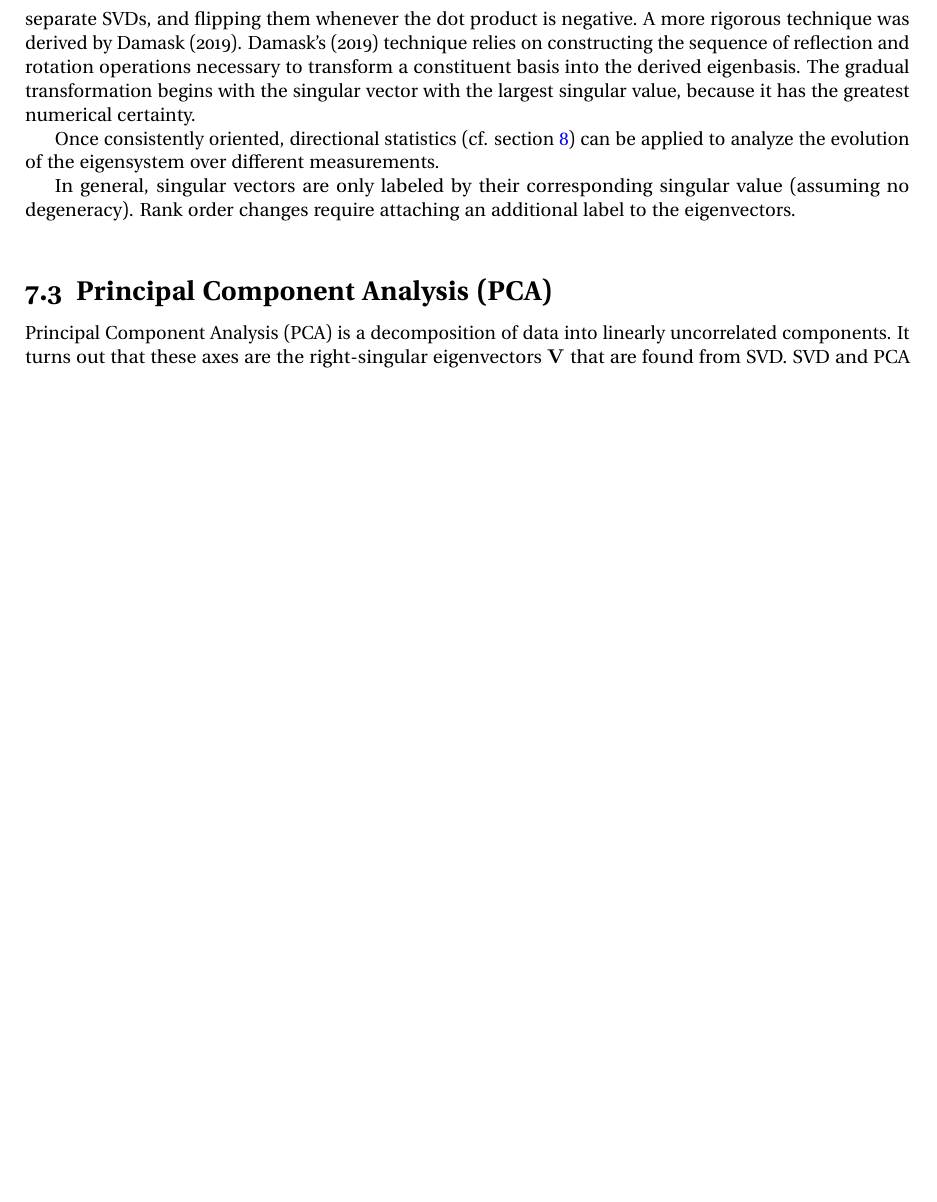
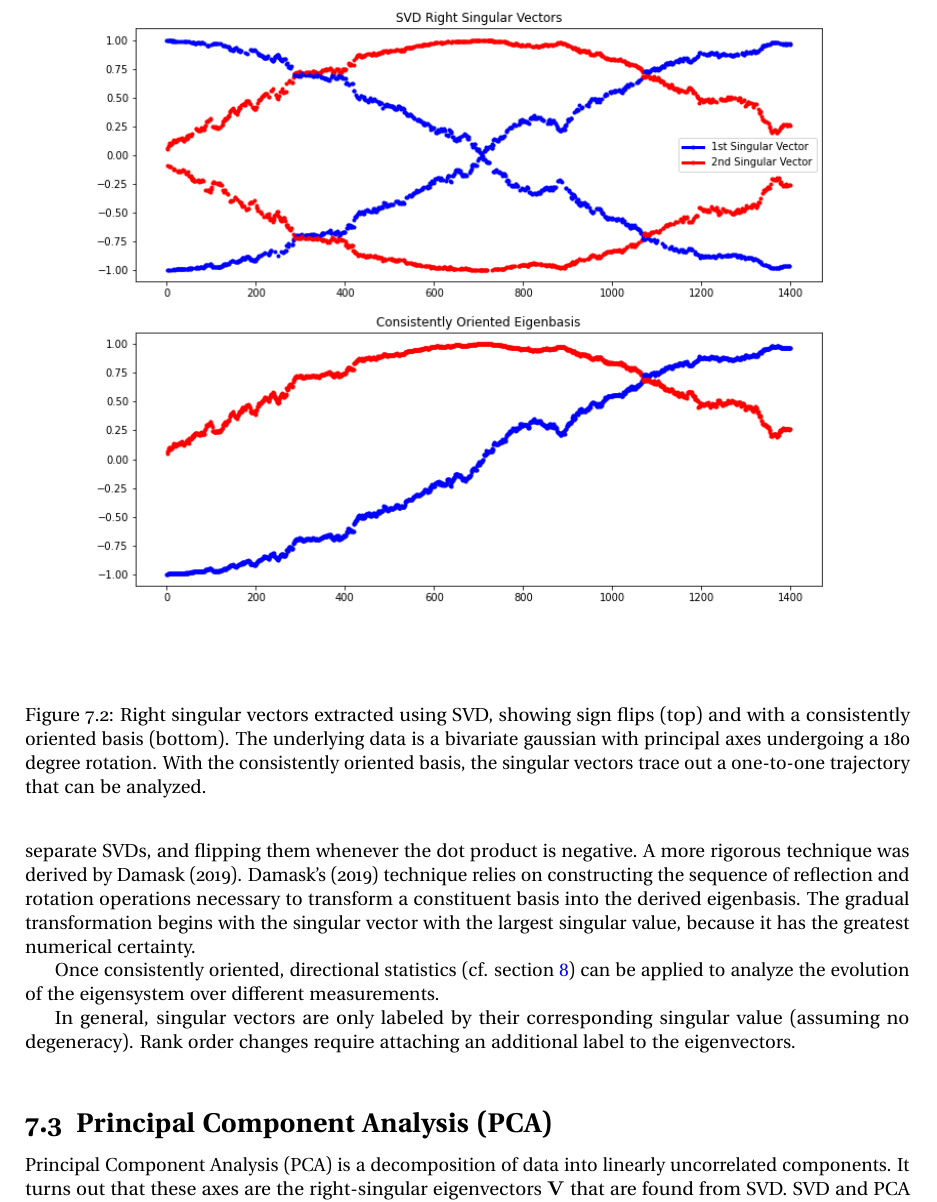
Before and after one commit to jpbm/probabilism, a LaTeX thesis (notes/notes.tex, which reads notes/chapters/sections/unsup_svd.tex): part of page 47 of 51, cut at the place of the change, the shorter picture padded with empty space. Compiled offline with pdfLaTeX.

Commit message:
consistently oriented eigenbasis added

```diff
--- a/notes/chapters/sections/unsup_svd.tex
+++ b/notes/chapters/sections/unsup_svd.tex
@@ -47,3 +47,10 @@ Heuristic techniques can work by taking the dot product between the singular vec
 Once consistently oriented, directional statistics (cf. section \ref{sec:directionalstats}) can be applied to analyze the evolution of the eigensystem over different measurements.
 
 In general, singular vectors are only labeled by their corresponding singular value (assuming no degeneracy). Rank order changes require attaching an additional label to the eigenvectors.
+
+\begin{figure}
+\centering
+    \includegraphics[width=\textwidth]{svd_consistently_oriented.png}
+    \caption{Right singular vectors extracted using SVD, showing sign flips (top) and with a consistently oriented basis (bottom). The underlying data is a bivariate gaussian with principal axes undergoing a 180 degree rotation. With the consistently oriented basis, the singular vectors trace out a one-to-one trajectory that can be analyzed.}
+    \label{fig:svd_consistently_oriented}
+\end{figure}
```
Also changed, not shown: img/svd_consistently_oriented.png (added), notes/notes.pdf, 6 other files.
